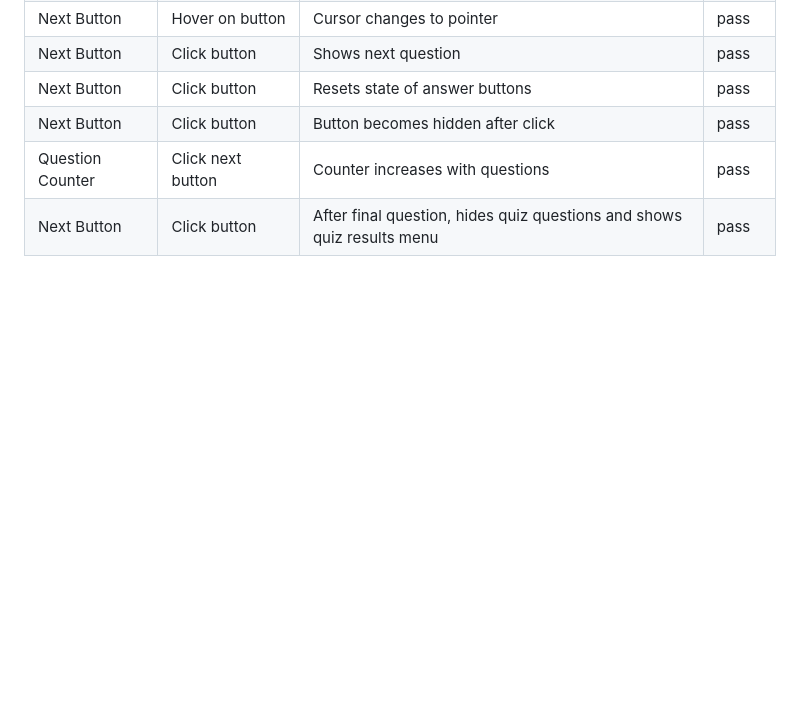
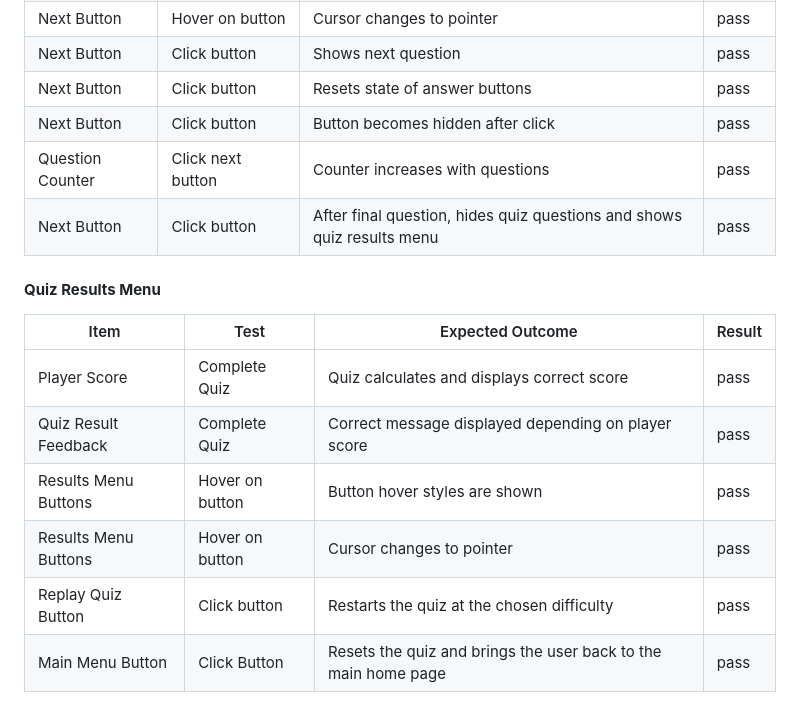
Before and after one commit to MarkD117/marvel-quiz, a Markdown page: README.md, the part around the change. GitHub-like rendering; blank space fills up the shorter version.

Commit message:
Add quiz results menu tests

```diff
--- a/README.md
+++ b/README.md
@@ -382,3 +382,14 @@ The site has been tested on the following browsers:
 | Next Button | Click button | Button becomes hidden after click | pass
 | Question Counter | Click next button | Counter increases with questions | pass
 | Next Button | Click button | After final question, hides quiz questions and shows quiz results menu | pass
+
+#### **Quiz Results Menu**
+
+| Item | Test | Expected Outcome | Result |
+|--|--|--|--|
+| Player Score | Complete Quiz | Quiz calculates and displays correct score | pass
+| Quiz Result Feedback | Complete Quiz | Correct message displayed depending on player score | pass
+| Results Menu Buttons | Hover on button | Button hover styles are shown | pass
+| Results Menu Buttons | Hover on button | Cursor changes to pointer | pass
+| Replay Quiz Button | Click button | Restarts the quiz at the chosen difficulty | pass
+| Main Menu Button | Click Button | Resets the quiz and brings the user back to the main home page | pass
```
